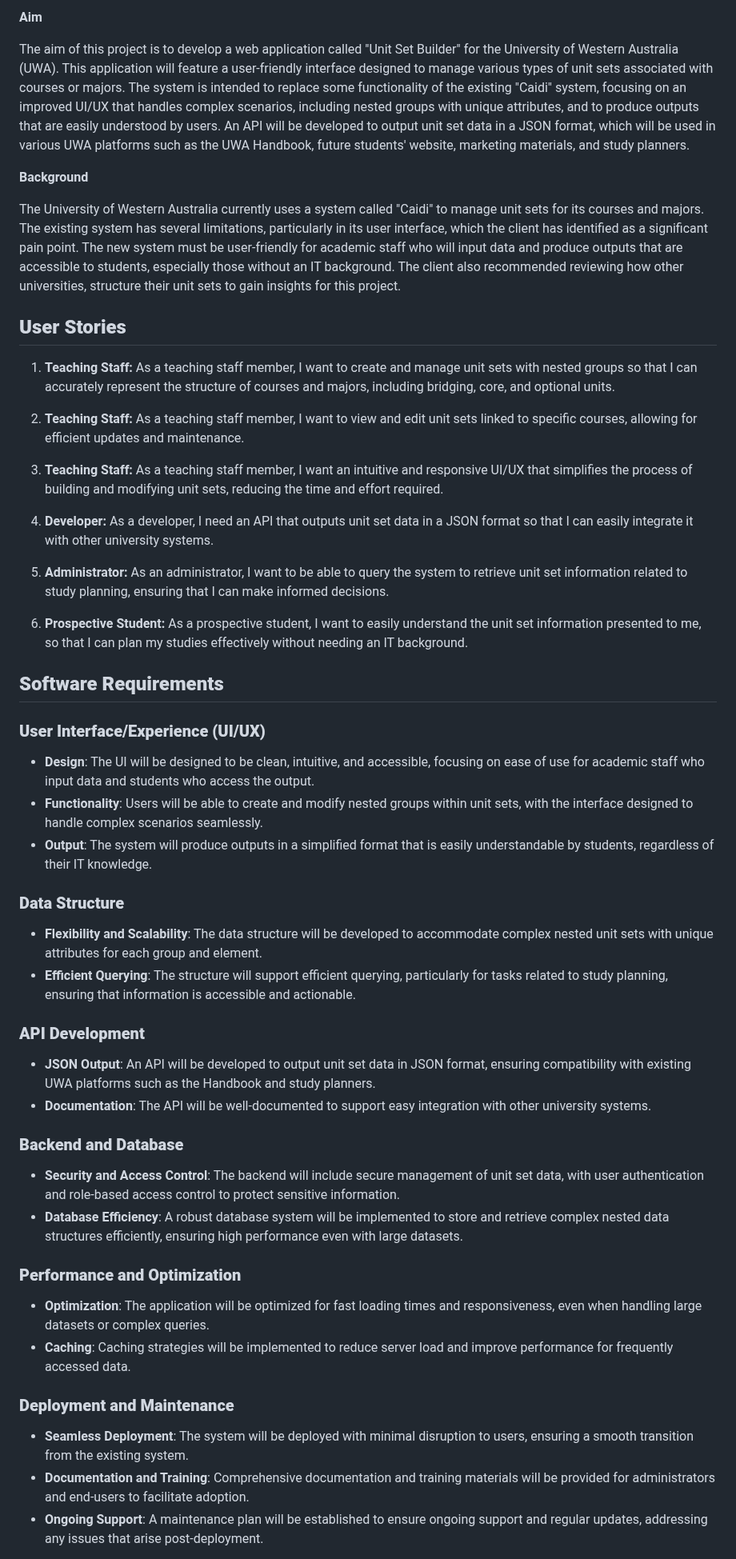
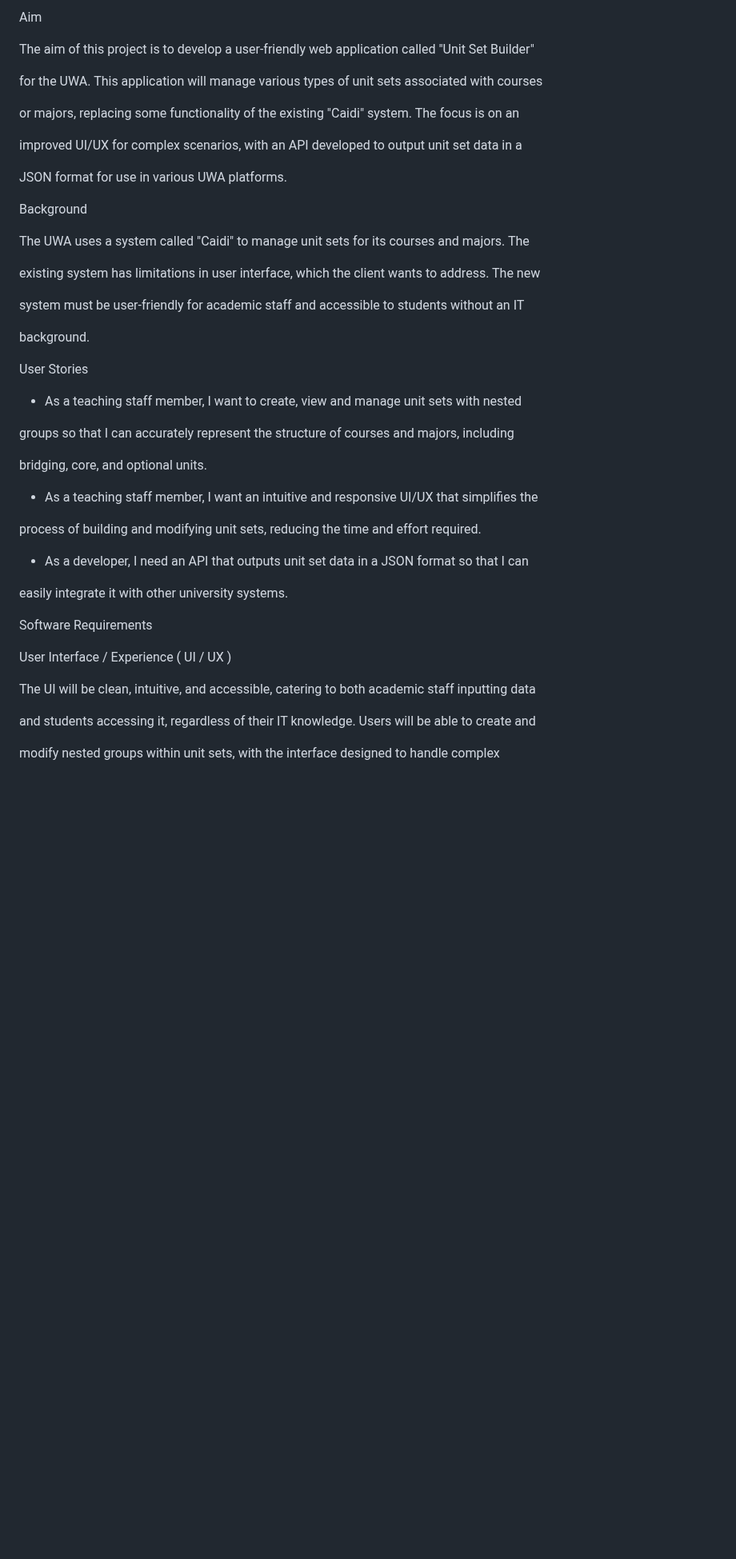
Before and after one commit to TonyyZzz/CITS5206-Team16-UnitSetBuilder, a Markdown page: deliverables/PROPOSAL.md, the part around one of its changes. Shown at 80% size. Rendered like a GitHub page; blank space fills up the shorter version.

Commit message:
proposal update

```diff
--- a/deliverables/PROPOSAL.md
+++ b/deliverables/PROPOSAL.md
@@ -1,58 +1,48 @@
-**Aim**
+Aim
 
-The aim of this project is to develop a web application called "Unit Set Builder" for the University of Western Australia (UWA). This application will feature a user-friendly interface designed to manage various types of unit sets associated with courses or majors. The system is intended to replace some functionality of the existing "Caidi" system, focusing on an improved UI/UX that handles complex scenarios, including nested groups with unique attributes, and to produce outputs that are easily understood by users. An API will be developed to output unit set data in a JSON format, which will be used in various UWA platforms such as the UWA Handbook, future students' website, marketing materials, and study planners.
+The aim of this project is to develop a user-friendly web application called "Unit Set Builder"
 
-**Background**
+for the UWA. This application will manage various types of unit sets associated with courses
 
-The University of Western Australia currently uses a system called "Caidi" to manage unit sets for its courses and majors. The existing system has several limitations, particularly in its user interface, which the client has identified as a significant pain point. The new system must be user-friendly for academic staff who will input data and produce outputs that are accessible to students, especially those without an IT background. The client also recommended reviewing how other universities, structure their unit sets to gain insights for this project.
+or majors, replacing some functionality of the existing "Caidi" system. The focus is on an
 
-**User Stories**
-----------------
+improved UI/UX for complex scenarios, with an API developed to output unit set data in a
 
-1.  **Teaching Staff:** As a teaching staff member, I want to create and manage unit sets with nested groups so that I can accurately represent the structure of courses and majors, including bridging, core, and optional units.
+JSON format for use in various UWA platforms.
 
-2.  **Teaching Staff:** As a teaching staff member, I want to view and edit unit sets linked to specific courses, allowing for efficient updates and maintenance.
+Background
 
-3.  **Teaching Staff:** As a teaching staff member, I want an intuitive and responsive UI/UX that simplifies the process of building and modifying unit sets, reducing the time and effort required.
+The UWA uses a system called "Caidi" to manage unit sets for its courses and majors. The
 
-4.  **Developer:** As a developer, I need an API that outputs unit set data in a JSON format so that I can easily integrate it with other university systems.
+existing system has limitations in user interface, which the client wants to address. The new
 
-5.  **Administrator:** As an administrator, I want to be able to query the system to retrieve unit set information related to study planning, ensuring that I can make informed decisions.
+system must be user-friendly for academic staff and accessible to students without an IT
 
-6.  **Prospective Student:** As a prospective student, I want to easily understand the unit set information presented to me, so that I can plan my studies effectively without needing an IT background.
+background.
 
-**Software Requirements**
--------------------------
+User Stories
 
-### **User Interface/Experience (UI/UX)**
+-  As a teaching staff member, I want to create, view and manage unit sets with nested
 
--   **Design**: The UI will be designed to be clean, intuitive, and accessible, focusing on ease of use for academic staff who input data and students who access the output.
--   **Functionality**: Users will be able to create and modify nested groups within unit sets, with the interface designed to handle complex scenarios seamlessly.
--   **Output**: The system will produce outputs in a simplified format that is easily understandable by students, regardless of their IT knowledge.
+groups so that I can accurately represent the structure of courses and majors, including
 
-### **Data Structure**
+bridging, core, and optional units.
 
--   **Flexibility and Scalability**: The data structure will be developed to accommodate complex nested unit sets with unique attributes for each group and element.
--   **Efficient Querying**: The structure will support efficient querying, particularly for tasks related to study planning, ensuring that information is accessible and actionable.
+-  As a teaching staff member, I want an intuitive and responsive UI/UX that simplifies the
 
-### **API Development**
+process of building and modifying unit sets, reducing the time and effort required.
 
--   **JSON Output**: An API will be developed to output unit set data in JSON format, ensuring compatibility with existing UWA platforms such as the Handbook and study planners.
--   **Documentation**: The API will be well-documented to support easy integration with other university systems.
+-  As a developer, I need an API that outputs unit set data in a JSON format so that I can
 
-### **Backend and Database**
+easily integrate it with other university systems.
 
--   **Security and Access Control**: The backend will include secure management of unit set data, with user authentication and role-based access control to protect sensitive information.
--   **Database Efficiency**: A robust database system will be implemented to store and retrieve complex nested data structures efficiently, ensuring high performance even with large datasets.
+Software Requirements
 
-### **Performance and Optimization**
+User Interface / Experience ( UI / UX )
 
--   **Optimization**: The application will be optimized for fast loading times and responsiveness, even when handling large datasets or complex queries.
--   **Caching**: Caching strategies will be implemented to reduce server load and improve performance for frequently accessed data.
+The UI will be clean, intuitive, and accessible, catering to both academic staff inputting data
 
-### **Deployment and Maintenance**
+and students accessing it, regardless of their IT knowledge. Users will be able to create and
 
--   **Seamless Deployment**: The system will be deployed with minimal disruption to users, ensuring a smooth transition from the existing system.
--   **Documentation and Training**: Comprehensive documentation and training materials will be provided for administrators and end-users to facilitate adoption.
--   **Ongoing Support**: A maintenance plan will be established to ensure ongoing support and regular updates, addressing any issues that arise post-deployment.
+modify nested groups within unit sets, with the interface designed to handle complex
 
```
Also changed, not shown: other parts of deliverables/PROPOSAL.md (+194 -23 lines).
